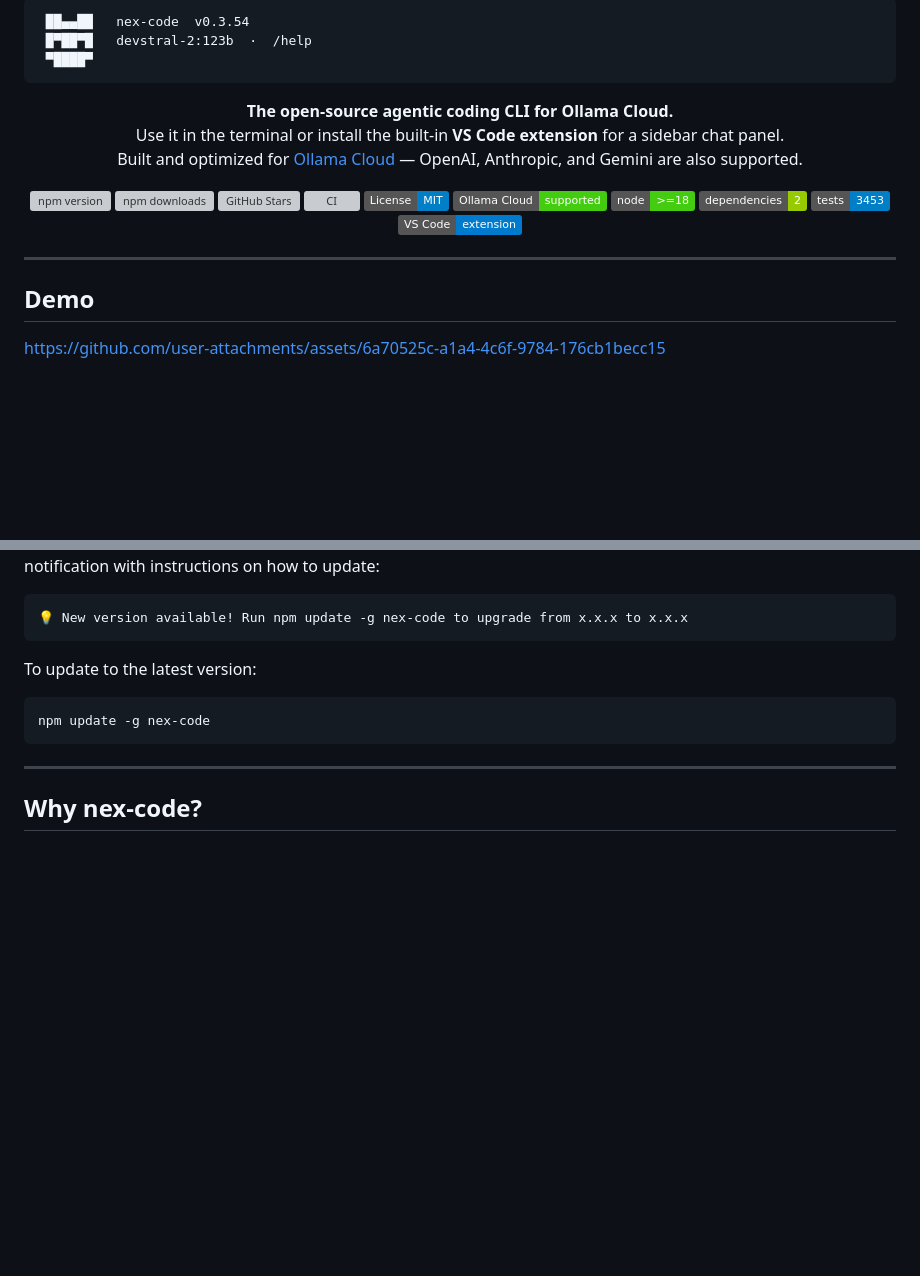
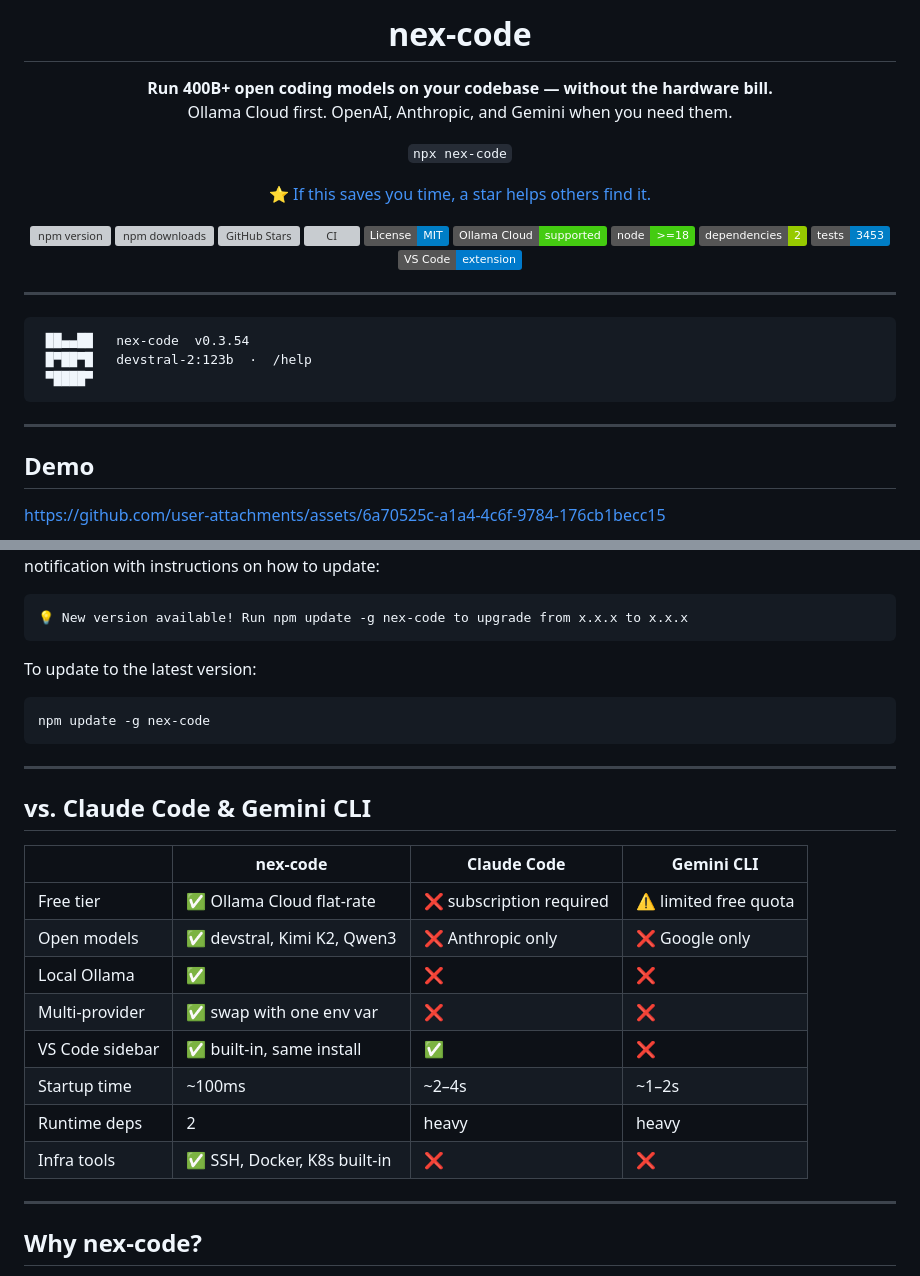
Before and after one commit to hybridpicker/nex-code, a Markdown page: README.md, 2 parts joined by grey strips. GitHub-like rendering; badges without logos; blank space fills up the shorter version; grey boxes are pictures that could not be loaded.

Commit message:
docs: sharpen README hero and add competitor comparison table
Lead with the value proposition ("400B+ models, no hardware bill")
above the fold instead of the ASCII banner + badge wall. Add a star
CTA and a feature comparison table vs. Claude Code and Gemini CLI
so visitors arriving from search land on a clear, conversion-ready
page rather than a badge grid.

````diff
--- a/README.md
+++ b/README.md
@@ -1,13 +1,16 @@
-```
- ██▄▄██   nex-code  v0.3.54
- █▀██▀█   devstral-2:123b  ·  /help
- ▀████▀
-```
+<h1 align="center">nex-code</h1>
 
 <p align="center">
-  <b>The open-source agentic coding CLI for Ollama Cloud.</b><br>
-  Use it in the terminal or install the built-in <b>VS Code extension</b> for a sidebar chat panel.<br>
-  Built and optimized for <a href="https://ollama.com">Ollama Cloud</a> — OpenAI, Anthropic, and Gemini are also supported.
+  <b>Run 400B+ open coding models on your codebase — without the hardware bill.</b><br>
+  Ollama Cloud first. OpenAI, Anthropic, and Gemini when you need them.
+</p>
+
+<p align="center">
+  <code>npx nex-code</code>
+</p>
+
+<p align="center">
+  <a href="https://github.com/hybridpicker/nex-code/stargazers">⭐ If this saves you time, a star helps others find it.</a>
 </p>
 
 <p align="center">
@@ -25,6 +28,14 @@
 
 ---
 
+```
+ ██▄▄██   nex-code  v0.3.54
+ █▀██▀█   devstral-2:123b  ·  /help
+ ▀████▀
+```
+
+---
+
 ## Demo
 
 https://github.com/user-attachments/assets/6a70525c-a1a4-4c6f-9784-176cb1becc15
@@ -62,6 +73,21 @@ To update to the latest version:
 ```bash
 npm update -g nex-code
 ```
+
+---
+
+## vs. Claude Code & Gemini CLI
+
+| | nex-code | Claude Code | Gemini CLI |
+|---|---|---|---|
+| Free tier | ✅ Ollama Cloud flat-rate | ❌ subscription required | ⚠️ limited free quota |
+| Open models | ✅ devstral, Kimi K2, Qwen3 | ❌ Anthropic only | ❌ Google only |
+| Local Ollama | ✅ | ❌ | ❌ |
+| Multi-provider | ✅ swap with one env var | ❌ | ❌ |
+| VS Code sidebar | ✅ built-in, same install | ✅ | ❌ |
+| Startup time | ~100ms | ~2–4s | ~1–2s |
+| Runtime deps | 2 | heavy | heavy |
+| Infra tools | ✅ SSH, Docker, K8s built-in | ❌ | ❌ |
 
 ---
 
````
